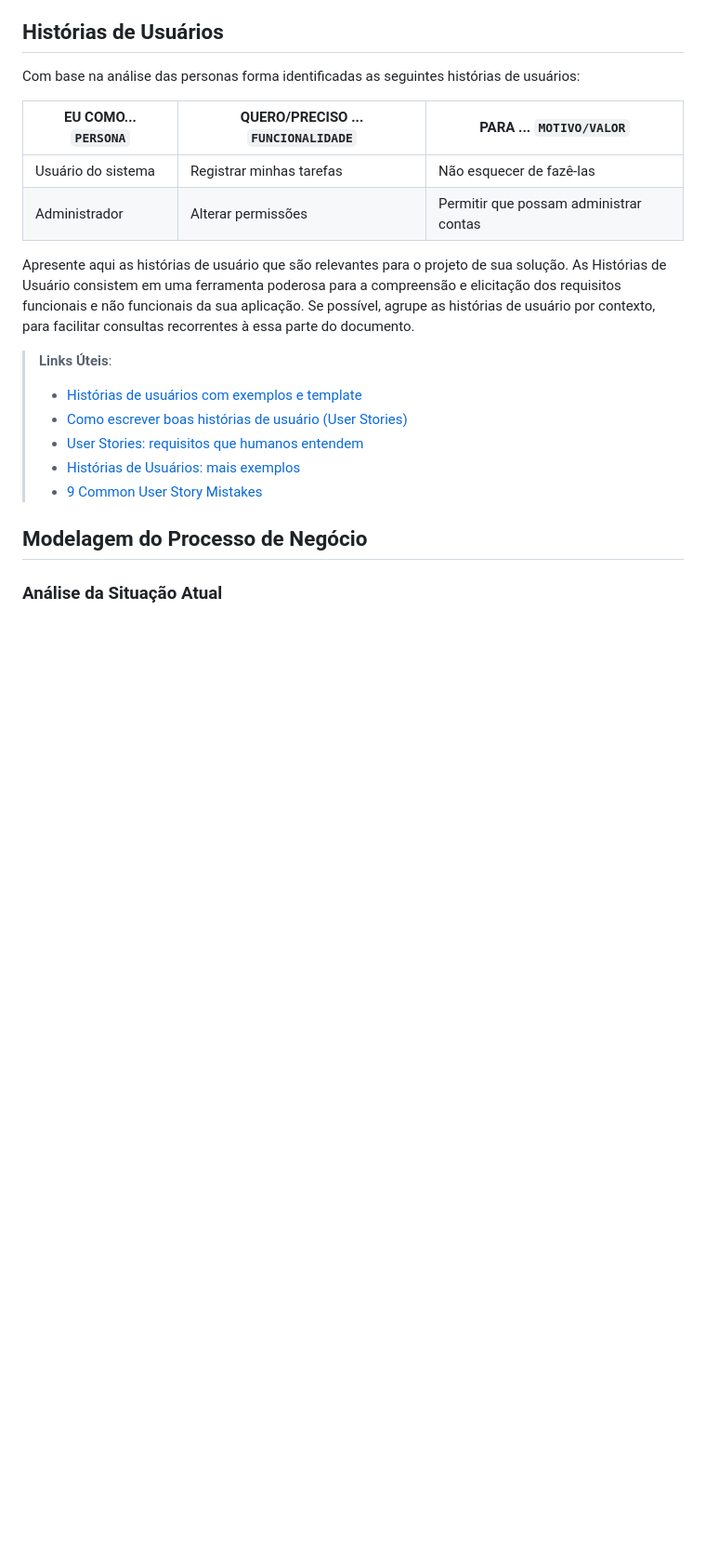
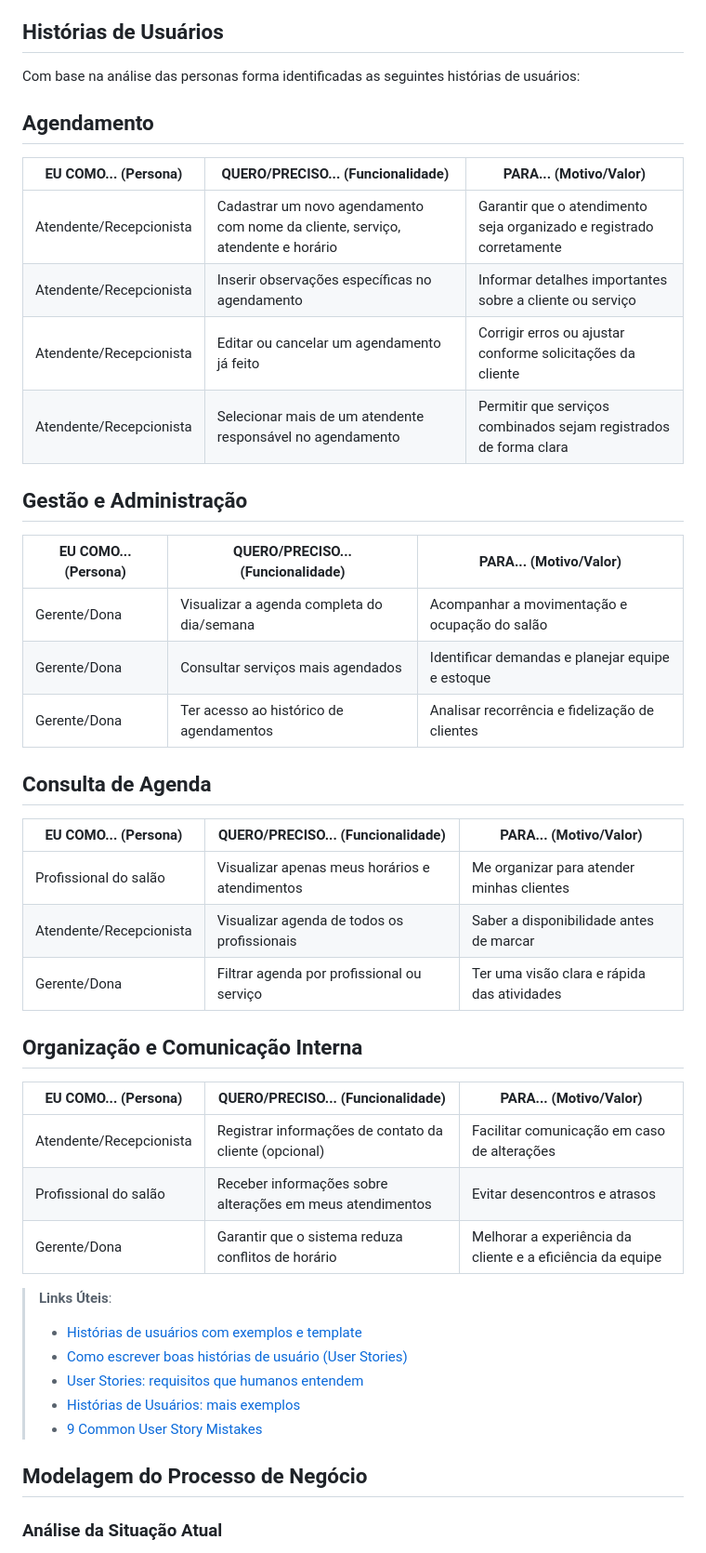
Before and after one commit to ICEI-PUCMinas-PSG-SI-TI/psg-ads-n-tiam-2025-2-tiam_grupo_1_salaodebeleza, a Markdown page: docs/02-Especificação do Projeto.md, the part around the change. Shown at 93% size. GitHub-like rendering; blank space fills up the shorter version.

```diff
--- a/docs/02-Especificação do Projeto.md
+++ b/docs/02-Especificação do Projeto.md
@@ -33,12 +33,36 @@ Camila Souza tem 23 anos, é manicure autônoma e possui ensino fundamental comp
 
 Com base na análise das personas forma identificadas as seguintes histórias de usuários:
 
-|EU COMO... `PERSONA`| QUERO/PRECISO ... `FUNCIONALIDADE` |PARA ... `MOTIVO/VALOR`                 |
-|--------------------|------------------------------------|----------------------------------------|
-|Usuário do sistema  | Registrar minhas tarefas           | Não esquecer de fazê-las               |
-|Administrador       | Alterar permissões                 | Permitir que possam administrar contas |
+## Agendamento
+| EU COMO... (Persona)    | QUERO/PRECISO... (Funcionalidade)                                               | PARA... (Motivo/Valor)                                               |
+| ----------------------- | ------------------------------------------------------------------------------- | -------------------------------------------------------------------- |
+| Atendente/Recepcionista | Cadastrar um novo agendamento com nome da cliente, serviço, atendente e horário | Garantir que o atendimento seja organizado e registrado corretamente |
+| Atendente/Recepcionista | Inserir observações específicas no agendamento                                  | Informar detalhes importantes sobre a cliente ou serviço             |
+| Atendente/Recepcionista | Editar ou cancelar um agendamento já feito                                      | Corrigir erros ou ajustar conforme solicitações da cliente           |
+| Atendente/Recepcionista | Selecionar mais de um atendente responsável no agendamento                      | Permitir que serviços combinados sejam registrados de forma clara    |
 
-Apresente aqui as histórias de usuário que são relevantes para o projeto de sua solução. As Histórias de Usuário consistem em uma ferramenta poderosa para a compreensão e elicitação dos requisitos funcionais e não funcionais da sua aplicação. Se possível, agrupe as histórias de usuário por contexto, para facilitar consultas recorrentes à essa parte do documento.
+## Gestão e Administração
+| EU COMO... (Persona) | QUERO/PRECISO... (Funcionalidade)                      | PARA... (Motivo/Valor)                             |
+| -------------------- | ------------------------------------------------------ | -------------------------------------------------- |
+| Gerente/Dona         | Visualizar a agenda completa do dia/semana             | Acompanhar a movimentação e ocupação do salão      |
+| Gerente/Dona         | Consultar serviços mais agendados                      | Identificar demandas e planejar equipe e estoque   |
+| Gerente/Dona         | Ter acesso ao histórico de agendamentos                | Analisar recorrência e fidelização de clientes     |
+
+## Consulta de Agenda
+| EU COMO... (Persona)    | QUERO/PRECISO... (Funcionalidade)              | PARA... (Motivo/Valor)                      |
+| ----------------------- | ---------------------------------------------- | ------------------------------------------- |
+| Profissional do salão   | Visualizar apenas meus horários e atendimentos | Me organizar para atender minhas clientes   |
+| Atendente/Recepcionista | Visualizar agenda de todos os profissionais    | Saber a disponibilidade antes de marcar     |
+| Gerente/Dona            | Filtrar agenda por profissional ou serviço     | Ter uma visão clara e rápida das atividades |
+
+
+## Organização e Comunicação Interna
+| EU COMO... (Persona)    | QUERO/PRECISO... (Funcionalidade)                         | PARA... (Motivo/Valor)                                     |
+| ----------------------- | --------------------------------------------------------- | ---------------------------------------------------------- |
+| Atendente/Recepcionista | Registrar informações de contato da cliente (opcional)    | Facilitar comunicação em caso de alterações                |
+| Profissional do salão   | Receber informações sobre alterações em meus atendimentos | Evitar desencontros e atrasos                              |
+| Gerente/Dona            | Garantir que o sistema reduza conflitos de horário        | Melhorar a experiência da cliente e a eficiência da equipe |
+
 
 > **Links Úteis**:
 > - [Histórias de usuários com exemplos e template](https://www.atlassian.com/br/agile/project-management/user-stories)
```
